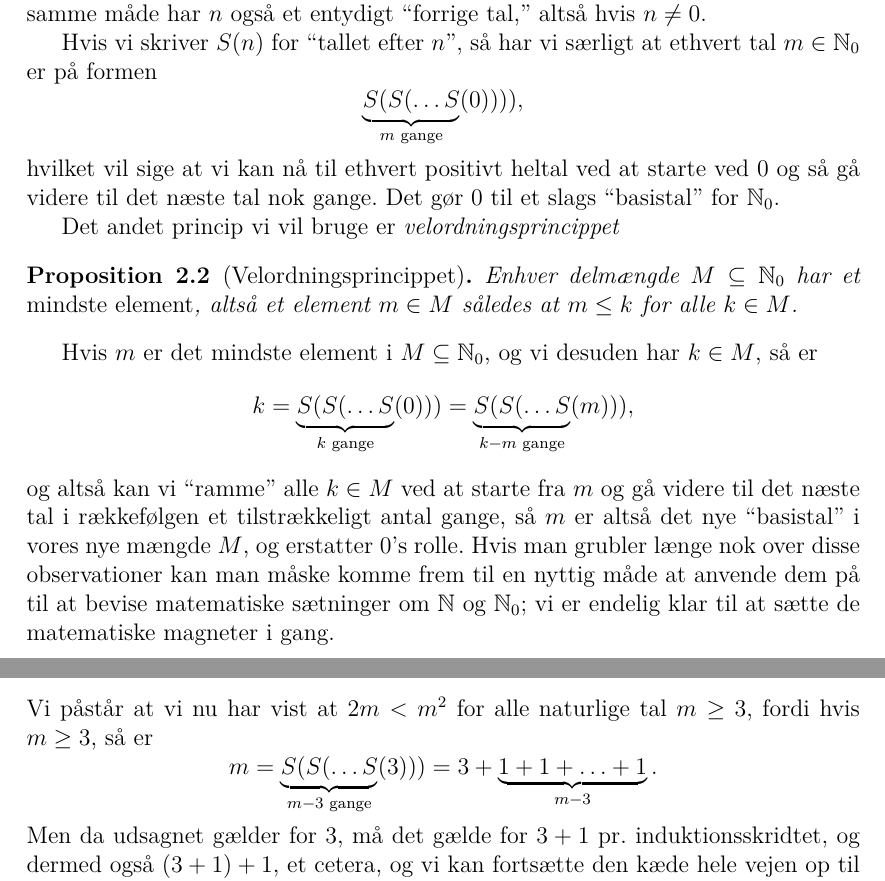
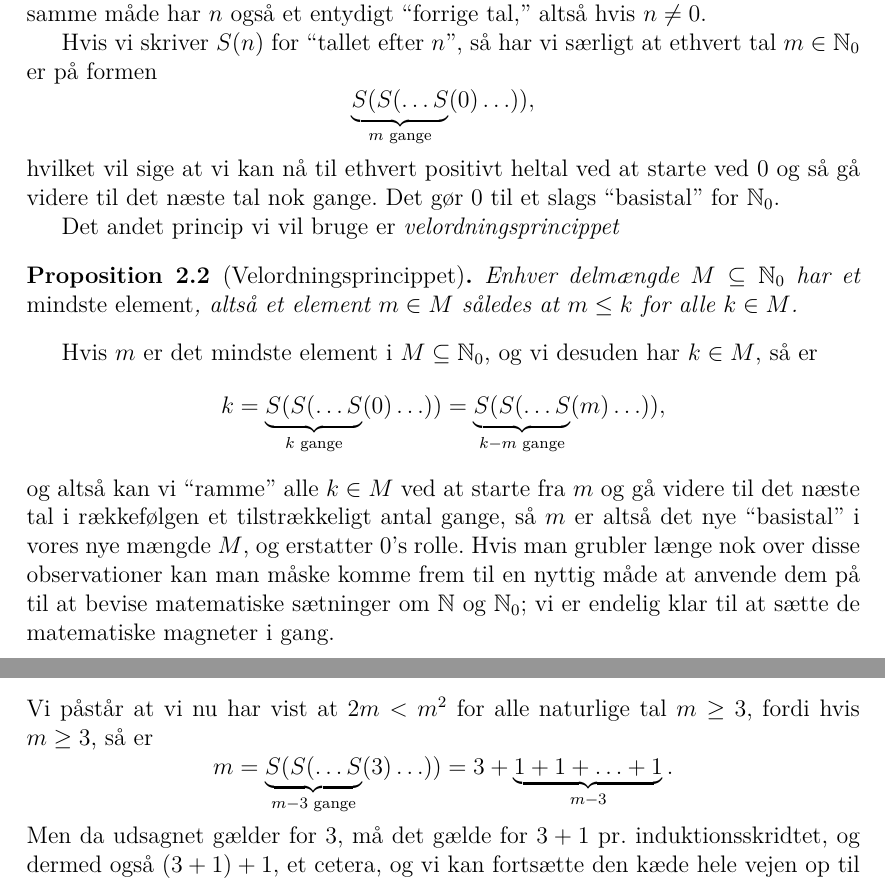
Before and after one commit to Rasmustex/unfmatklub, a LaTeX document (2025-02-12-induktion/main.tex): two parts of pages 3 and 4 of 6, joined at a grey line, cut so that both start at the same text. Compiled offline with pdfLaTeX.

Commit message:
parenteser og ellipser

```diff
--- a/2025-02-12-induktion/main.tex
+++ b/2025-02-12-induktion/main.tex
@@ -97,7 +97,7 @@ Vores matematiske induktion kommer til at gøre brug af to grundlæggende fakta
 
 Hvis vi skriver \(S(n)\) for ``tallet efter \(n\)'', så har vi særligt at ethvert tal \(m\in\N_0\) er på formen
 \[
-  \underbrace{S(S(\ldots S}_{m\text{ gange}}(0)))),
+  \underbrace{S(S(\ldots S}_{m\text{ gange}}(0)\ldots)),
 \]
 hvilket vil sige at vi kan nå til ethvert positivt heltal ved at starte ved 0 og så gå videre til det næste tal nok gange. Det gør 0 til et slags ``basistal'' for \(\N_0\).
 
@@ -107,7 +107,7 @@ Det andet princip vi vil bruge er \emph{velordningsprincippet}
 \end{proposition}
 Hvis \(m\) er det mindste element i \(M\subseteq \N_0\), og vi desuden har \(k\in M\), så er
 \[
-  k=\underbrace{S(S(\ldots S}_{k\text{ gange}}(0)))=\underbrace{S(S(\ldots S}_{k-m\text{ gange}}(m))),
+  k=\underbrace{S(S(\ldots S}_{k\text{ gange}}(0)\ldots ))=\underbrace{S(S(\ldots S}_{k-m\text{ gange}}(m)\ldots )),
   \]
   og altså kan vi ``ramme'' alle \(k\in M\) ved at starte fra \(m\) og gå videre til det næste tal i rækkefølgen et tilstrækkeligt antal gange, så \(m\) er altså det nye ``basistal'' i vores nye mængde \(M\), og erstatter 0's rolle. Hvis man grubler længe nok over disse observationer kan man måske komme frem til en nyttig måde at anvende dem på til at bevise matematiske sætninger om \(\N\) og \(\N_0\); vi er endelig klar til at sætte de matematiske magneter i gang.
 \section{Matematisk induktion}
@@ -136,7 +136,7 @@ gælder for alle ikke-negative heltal \(m\ge 3\). Vi kan jo starte med at tjekke
     \end{enumerate}
     Vi påstår at vi nu har vist at \(2m<m^2\) for alle naturlige tal \(m\ge 3\), fordi hvis \(m\ge 3\), så er
     \[
-      m=\underbrace{S(S(\ldots S}_{m-3\text{ gange}}(3)))=3+\underbrace{1+1+\ldots+1}_{m-3}.
+      m=\underbrace{S(S(\ldots S}_{m-3\text{ gange}}(3)\ldots))=3+\underbrace{1+1+\ldots+1}_{m-3}.
       \]
       Men da udsagnet gælder for 3, må det gælde for \(3+1\) pr. induktionsskridtet, og dermed også \((3+1)+1\), et cetera, og vi kan fortsætte den kæde hele vejen op til \(m\), uanset hvor stor \(m\) er. Vi benytter os af, at der er et ``basistal,'' som udsagnet skal gælde for, og så udnytter vi at vi bare kan udtrykke alle andre tal som masser af iterationer af \(S\) anvendt på dette basistal.
 
```
Also changed, not shown: 2025-02-12-induktion/main.pdf.
